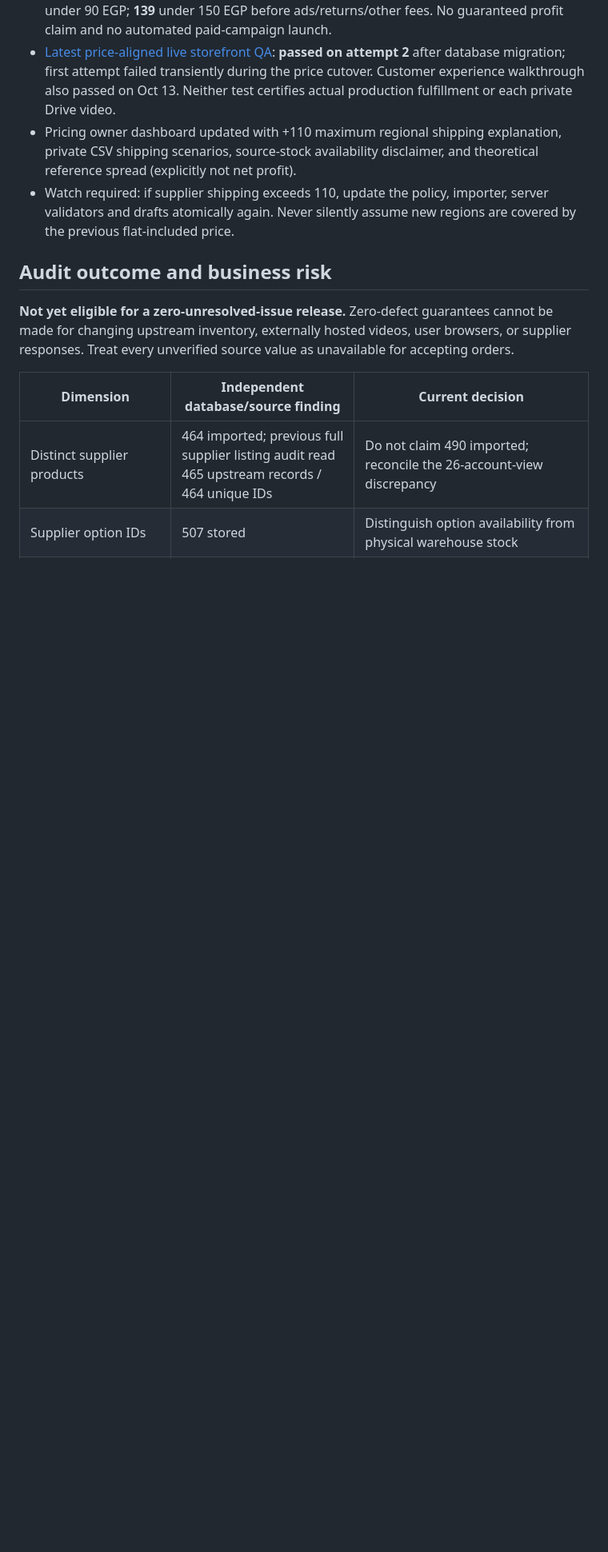
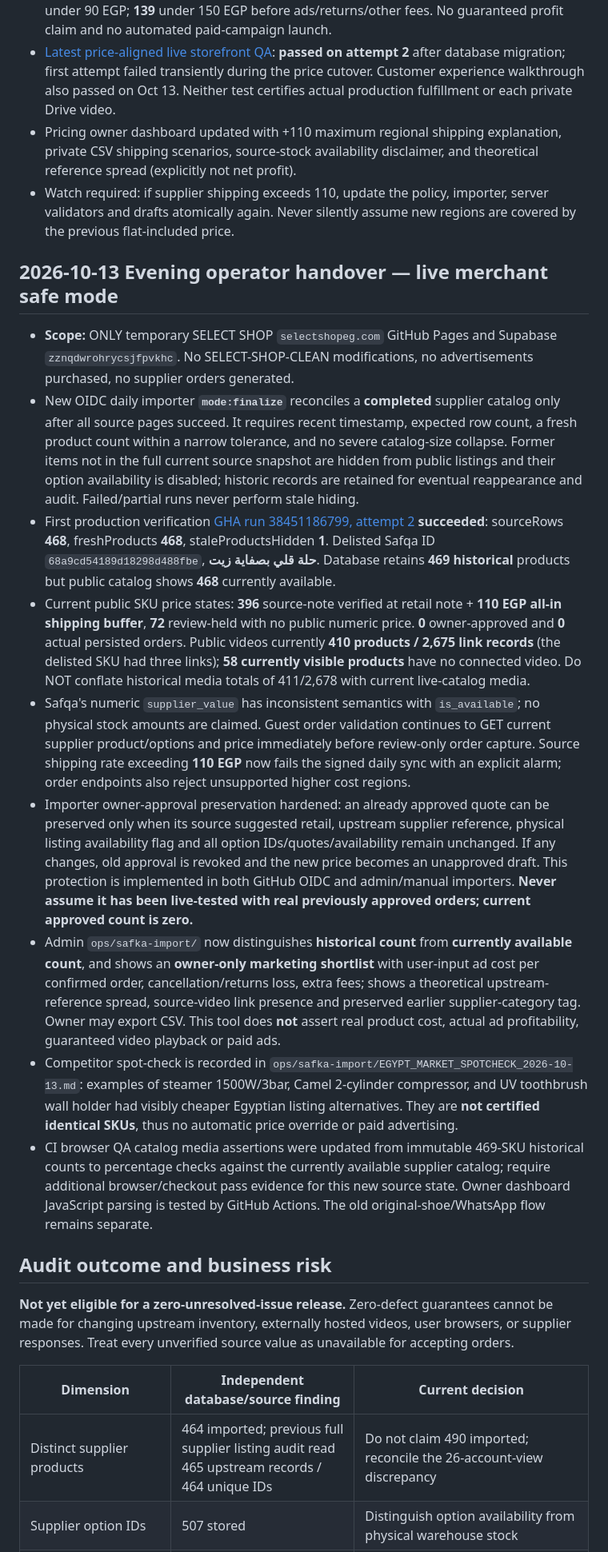
Before and after one commit to ahmedsalem18219996-collab/select-shop-sk-landing, a Markdown page: ops/safka-import/RELEASE_AUDIT_2026-10-12.md, the part around the change. Shown at 80% size. GitHub-like rendering; blank space fills up the shorter version.

Commit message:
docs(temp): operator handover for current 468 visible SKUs, risk-ranked ad review and live delisting safety

```diff
--- a/ops/safka-import/RELEASE_AUDIT_2026-10-12.md
+++ b/ops/safka-import/RELEASE_AUDIT_2026-10-12.md
@@ -16,6 +16,18 @@ Scope: `selectshopeg.com` temporary storefront and Supabase `zznqdwrohrycsjfpvkh
 - [Latest price-aligned live storefront QA](https://github.com/ahmedsalem18219996-collab/select-shop-sk-landing/actions/runs/38391828388): **passed on attempt 2** after database migration; first attempt failed transiently during the price cutover. Customer experience walkthrough also passed on Oct 13. Neither test certifies actual production fulfillment or each private Drive video.
 - Pricing owner dashboard updated with +110 maximum regional shipping explanation, private CSV shipping scenarios, source-stock availability disclaimer, and theoretical reference spread (explicitly not net profit).
 - Watch required: if supplier shipping exceeds 110, update the policy, importer, server validators and drafts atomically again. Never silently assume new regions are covered by the previous flat-included price.
+
+## 2026-10-13 Evening operator handover — live merchant safe mode
+
+- **Scope:** ONLY temporary SELECT SHOP `selectshopeg.com` GitHub Pages and Supabase `zznqdwrohrycsjfpvkhc`. No SELECT-SHOP-CLEAN modifications, no advertisements purchased, no supplier orders generated.
+- New OIDC daily importer **`mode:finalize`** reconciles a **completed** supplier catalog only after all source pages succeed. It requires recent timestamp, expected row count, a fresh product count within a narrow tolerance, and no severe catalog-size collapse. Former items not in the full current source snapshot are hidden from public listings and their option availability is disabled; historic records are retained for eventual reappearance and audit. Failed/partial runs never perform stale hiding.
+- First production verification [GHA run 38451186799, attempt 2](https://github.com/ahmedsalem18219996-collab/select-shop-sk-landing/actions/runs/38451186799) **succeeded**: sourceRows **468**, freshProducts **468**, staleProductsHidden **1**. Delisted Safqa ID `68a9cd54189d18298d488fbe`, **حلة قلي بصفاية زيت**. Database retains **469 historical** products but public catalog shows **468** currently available.
+- Current public SKU price states: **396** source-note verified at retail note + **110 EGP all-in shipping buffer**, **72** review-held with no public numeric price. **0** owner-approved and **0** actual persisted orders. Public videos currently **410 products / 2,675 link records** (the delisted SKU had three links); **58 currently visible products** have no connected video. Do NOT conflate historical media totals of 411/2,678 with current live-catalog media.
+- Safqa's numeric `supplier_value` has inconsistent semantics with `is_available`; no physical stock amounts are claimed. Guest order validation continues to GET current supplier product/options and price immediately before review-only order capture. Source shipping rate exceeding **110 EGP** now fails the signed daily sync with an explicit alarm; order endpoints also reject unsupported higher cost regions.
+- Importer owner-approval preservation hardened: an already approved quote can be preserved only when its source suggested retail, upstream supplier reference, physical listing availability flag and all option IDs/quotes/availability remain unchanged. If any changes, old approval is revoked and the new price becomes an unapproved draft. This protection is implemented in both GitHub OIDC and admin/manual importers. **Never assume it has been live-tested with real previously approved orders; current approved count is zero.**
+- Admin `ops/safka-import/` now distinguishes **historical count** from **currently available count**, and shows an **owner-only marketing shortlist** with user-input ad cost per confirmed order, cancellation/returns loss, extra fees; shows a theoretical upstream-reference spread, source-video link presence and preserved earlier supplier-category tag. Owner may export CSV. This tool does **not** assert real product cost, actual ad profitability, guaranteed video playback or paid ads.
+- Competitor spot-check is recorded in `ops/safka-import/EGYPT_MARKET_SPOTCHECK_2026-10-13.md`: examples of steamer 1500W/3bar, Camel 2-cylinder compressor, and UV toothbrush wall holder had visibly cheaper Egyptian listing alternatives. They are **not certified identical SKUs**, thus no automatic price override or paid advertising.
+- CI browser QA catalog media assertions were updated from immutable 469-SKU historical counts to percentage checks against the currently available supplier catalog; require additional browser/checkout pass evidence for this new source state. Owner dashboard JavaScript parsing is tested by GitHub Actions. The old original-shoe/WhatsApp flow remains separate.
 
 ## Audit outcome and business risk
 
```
